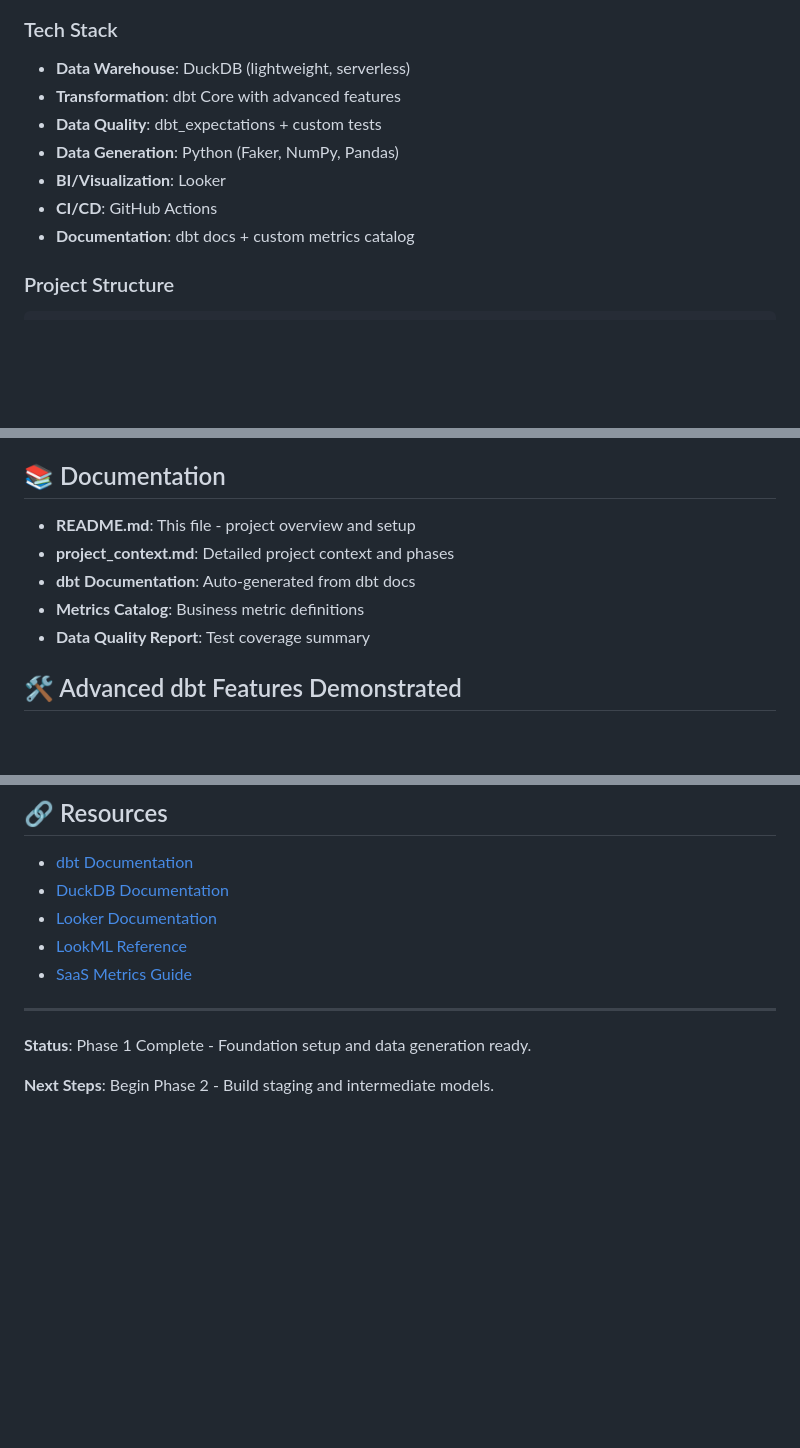
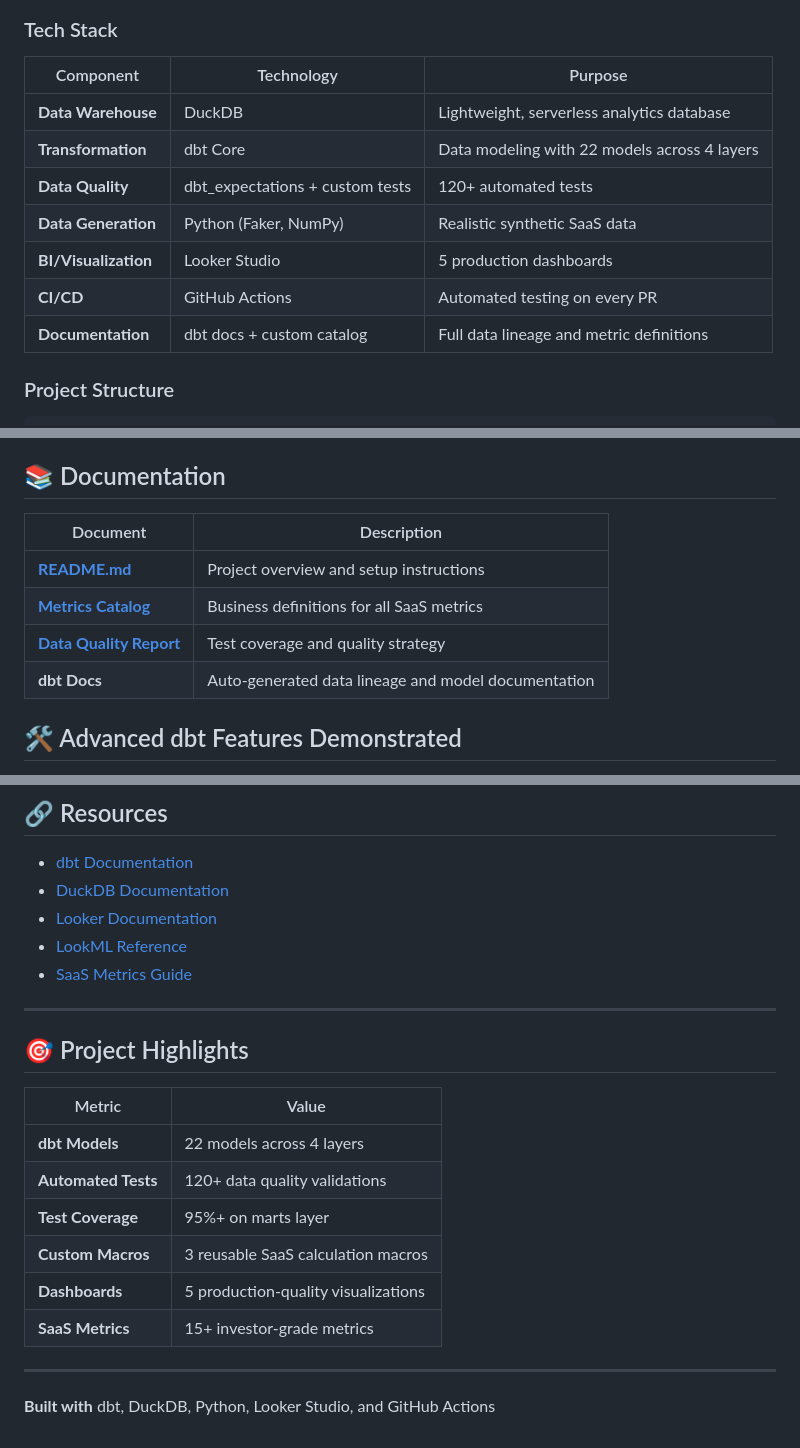
Before and after one commit to ftacc41/saas-analytics-quality, a Markdown page: README.md, 3 parts joined by grey strips. GitHub-like rendering; blank space fills up the shorter version.

````diff
--- a/README.md
+++ b/README.md
@@ -27,11 +75,13 @@ Analyzing subscription business data to deliver reliable SaaS metrics and ensure
 ### Tech Stack
-- **Data Warehouse**: DuckDB (lightweight, serverless)
-- **Transformation**: dbt Core with advanced features
-- **Data Quality**: dbt_expectations + custom tests
-- **Data Generation**: Python (Faker, NumPy, Pandas)
-- **BI/Visualization**: Looker
-- **CI/CD**: GitHub Actions
-- **Documentation**: dbt docs + custom metrics catalog
+| Component | Technology | Purpose |
+|-----------|------------|---------|
+| **Data Warehouse** | DuckDB | Lightweight, serverless analytics database |
+| **Transformation** | dbt Core | Data modeling with 22 models across 4 layers |
+| **Data Quality** | dbt_expectations + custom tests | 120+ automated tests |
+| **Data Generation** | Python (Faker, NumPy) | Realistic synthetic SaaS data |
+| **BI/Visualization** | Looker Studio | 5 production dashboards |
+| **CI/CD** | GitHub Actions | Automated testing on every PR |
+| **Documentation** | dbt docs + custom catalog | Full data lineage and metric definitions |
 
 ### Project Structure
 ```
@@ -186,11 +260,12 @@ Python scripts for data quality monitoring:
 
 ## 📚 Documentation
 
-- **README.md**: This file - project overview and setup
-- **project_context.md**: Detailed project context and phases
-- **dbt Documentation**: Auto-generated from dbt docs
-- **Metrics Catalog**: Business metric definitions
-- **Data Quality Report**: Test coverage summary
+| Document | Description |
+|----------|-------------|
+| **[README.md](README.md)** | Project overview and setup instructions |
+| **[Metrics Catalog](docs/metrics_catalog.md)** | Business definitions for all SaaS metrics |
+| **[Data Quality Report](docs/data_quality_report.md)** | Test coverage and quality strategy |
+| **dbt Docs** | Auto-generated data lineage and model documentation |
 
 
 ## 🛠️ Advanced dbt Features Demonstrated
@@ -219,6 +294,17 @@ This project is for portfolio/educational purposes.
 
 ---
 
-**Status**: Phase 1 Complete - Foundation setup and data generation ready.
+## 🎯 Project Highlights
 
-**Next Steps**: Begin Phase 2 - Build staging and intermediate models.
+| Metric | Value |
+|--------|-------|
+| **dbt Models** | 22 models across 4 layers |
+| **Automated Tests** | 120+ data quality validations |
+| **Test Coverage** | 95%+ on marts layer |
+| **Custom Macros** | 3 reusable SaaS calculation macros |
+| **Dashboards** | 5 production-quality visualizations |
+| **SaaS Metrics** | 15+ investor-grade metrics |
+
+---
+
+**Built with** dbt, DuckDB, Python, Looker Studio, and GitHub Actions
````
Also changed, not shown: other parts of README.md (+78 -6 lines).
